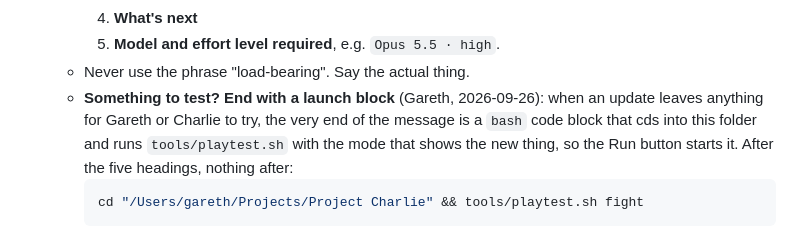
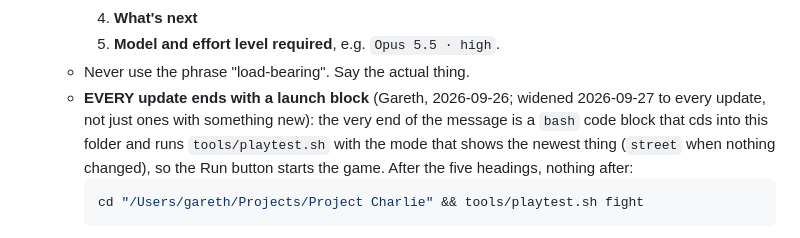
Before and after one commit to 84gareth/project-charlie, a Markdown page: CLAUDE.md, the part around the change. Drawn GitHub-style.

Commit message:
docs: every update ends with a launch block, not just ones with something new
Co-Authored-By: Claude Opus 5.5 <noreply@anthropic.com>

````diff
--- a/CLAUDE.md
+++ b/CLAUDE.md
@@ -110,11 +110,12 @@ Project 2126 (`~/Projects/project-2126/project-2126`) and Project Two
       4. **What's next**
       5. **Model and effort level required**, e.g. `Opus 5.5 · high`.
     - Never use the phrase "load-bearing". Say the actual thing.
-    - **Something to test? End with a launch block** (Gareth, 2026-09-26):
-      when an update leaves anything for Gareth or Charlie to try, the very
-      end of the message is a `bash` code block that cds into this folder
-      and runs `tools/playtest.sh` with the mode that shows the new thing,
-      so the Run button starts it. After the five headings, nothing after:
+    - **EVERY update ends with a launch block** (Gareth, 2026-09-26;
+      widened 2026-09-27 to every update, not just ones with something
+      new): the very end of the message is a `bash` code block that cds
+      into this folder and runs `tools/playtest.sh` with the mode that
+      shows the newest thing (`street` when nothing changed), so the Run
+      button starts the game. After the five headings, nothing after:
       ```bash
       cd "/Users/gareth/Projects/Project Charlie" && tools/playtest.sh fight
       ```
````
